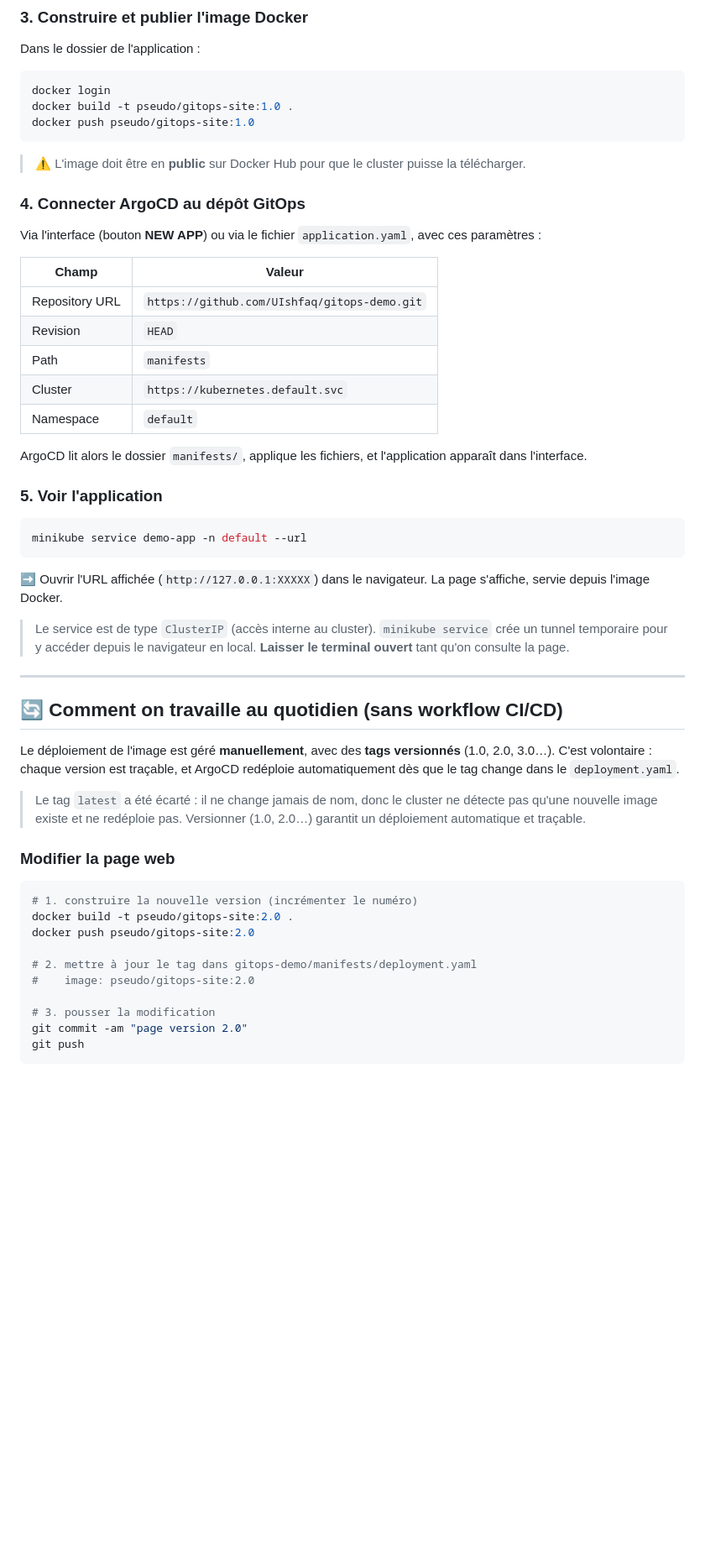
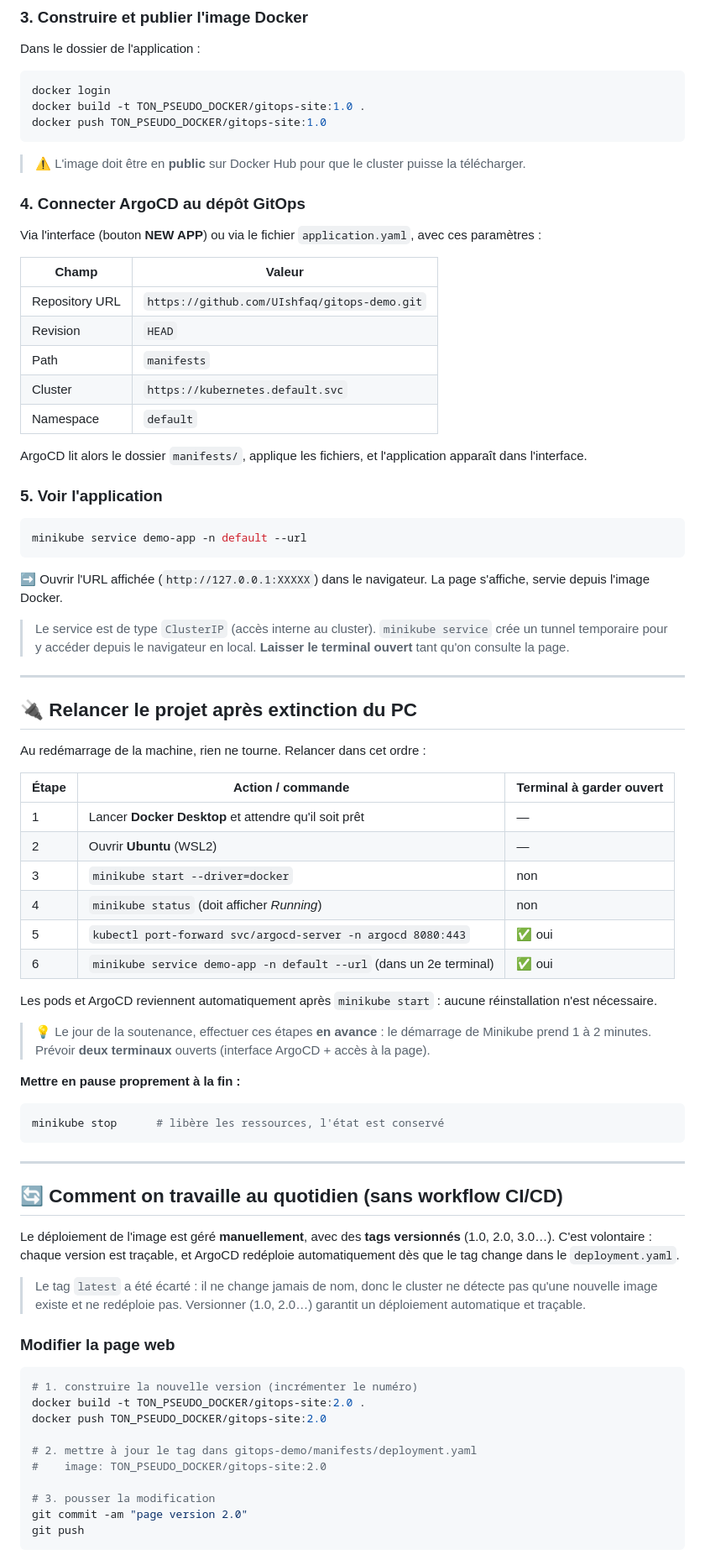
Before and after one commit to UIshfaq/gitops-demo, a Markdown page: README.md, the part around one of its changes. Shown at 84% size. Drawn GitHub-style; blank space fills up the shorter version.

Commit message:
page fix

````diff
--- a/README.md
+++ b/README.md
@@ -155,8 +155,8 @@ Dans le dossier de l'application :
 
 ```bash
 docker login
-docker build -t pseudo/gitops-site:1.0 .
-docker push pseudo/gitops-site:1.0
+docker build -t TON_PSEUDO_DOCKER/gitops-site:1.0 .
+docker push TON_PSEUDO_DOCKER/gitops-site:1.0
 ```
 
 > ⚠️ L'image doit être en **public** sur Docker Hub pour que le cluster puisse la télécharger.
@@ -165,13 +165,13 @@ docker push pseudo/gitops-site:1.0
 
 Via l'interface (bouton **NEW APP**) ou via le fichier `application.yaml`, avec ces paramètres :
 
-| Champ | Valeur |
-|---|---|
+| Champ | Valeur                                       |
+|---|----------------------------------------------|
 | Repository URL | `https://github.com/UIshfaq/gitops-demo.git` |
-| Revision | `HEAD` |
-| Path | `manifests` |
-| Cluster | `https://kubernetes.default.svc` |
-| Namespace | `default` |
+| Revision | `HEAD`                                       |
+| Path | `manifests`                                  |
+| Cluster | `https://kubernetes.default.svc`             |
+| Namespace | `default`                                    |
 
 ArgoCD lit alors le dossier `manifests/`, applique les fichiers, et l'application apparaît dans l'interface.
 
@@ -187,6 +187,31 @@ minikube service demo-app -n default --url
 
 ---
 
+## 🔌 Relancer le projet après extinction du PC
+
+Au redémarrage de la machine, rien ne tourne. Relancer dans cet ordre :
+
+| Étape | Action / commande | Terminal à garder ouvert |
+|---|---|---|
+| 1 | Lancer **Docker Desktop** et attendre qu'il soit prêt | — |
+| 2 | Ouvrir **Ubuntu** (WSL2) | — |
+| 3 | `minikube start --driver=docker` | non |
+| 4 | `minikube status` (doit afficher *Running*) | non |
+| 5 | `kubectl port-forward svc/argocd-server -n argocd 8080:443` | ✅ oui |
+| 6 | `minikube service demo-app -n default --url` (dans un 2e terminal) | ✅ oui |
+
+Les pods et ArgoCD reviennent automatiquement après `minikube start` : aucune réinstallation n'est nécessaire.
+
+> 💡 Le jour de la soutenance, effectuer ces étapes **en avance** : le démarrage de Minikube prend 1 à 2 minutes. Prévoir **deux terminaux** ouverts (interface ArgoCD + accès à la page).
+
+**Mettre en pause proprement à la fin :**
+
+```bash
+minikube stop      # libère les ressources, l'état est conservé
+```
+
+---
+
 ## 🔄 Comment on travaille au quotidien (sans workflow CI/CD)
 
 Le déploiement de l'image est géré **manuellement**, avec des **tags versionnés** (1.0, 2.0, 3.0…). C'est volontaire : chaque version est traçable, et ArgoCD redéploie automatiquement dès que le tag change dans le `deployment.yaml`.
@@ -197,11 +222,11 @@ Le déploiement de l'image est géré **manuellement**, avec des **tags versionn
 
 ```bash
 # 1. construire la nouvelle version (incrémenter le numéro)
-docker build -t pseudo/gitops-site:2.0 .
-docker push pseudo/gitops-site:2.0
+docker build -t TON_PSEUDO_DOCKER/gitops-site:2.0 .
+docker push TON_PSEUDO_DOCKER/gitops-site:2.0
 
 # 2. mettre à jour le tag dans gitops-demo/manifests/deployment.yaml
-#    image: pseudo/gitops-site:2.0
+#    image: TON_PSEUDO_DOCKER/gitops-site:2.0
 
 # 3. pousser la modification
 git commit -am "page version 2.0"
````
Also changed, not shown: other parts of README.md (+2 -2 lines).
